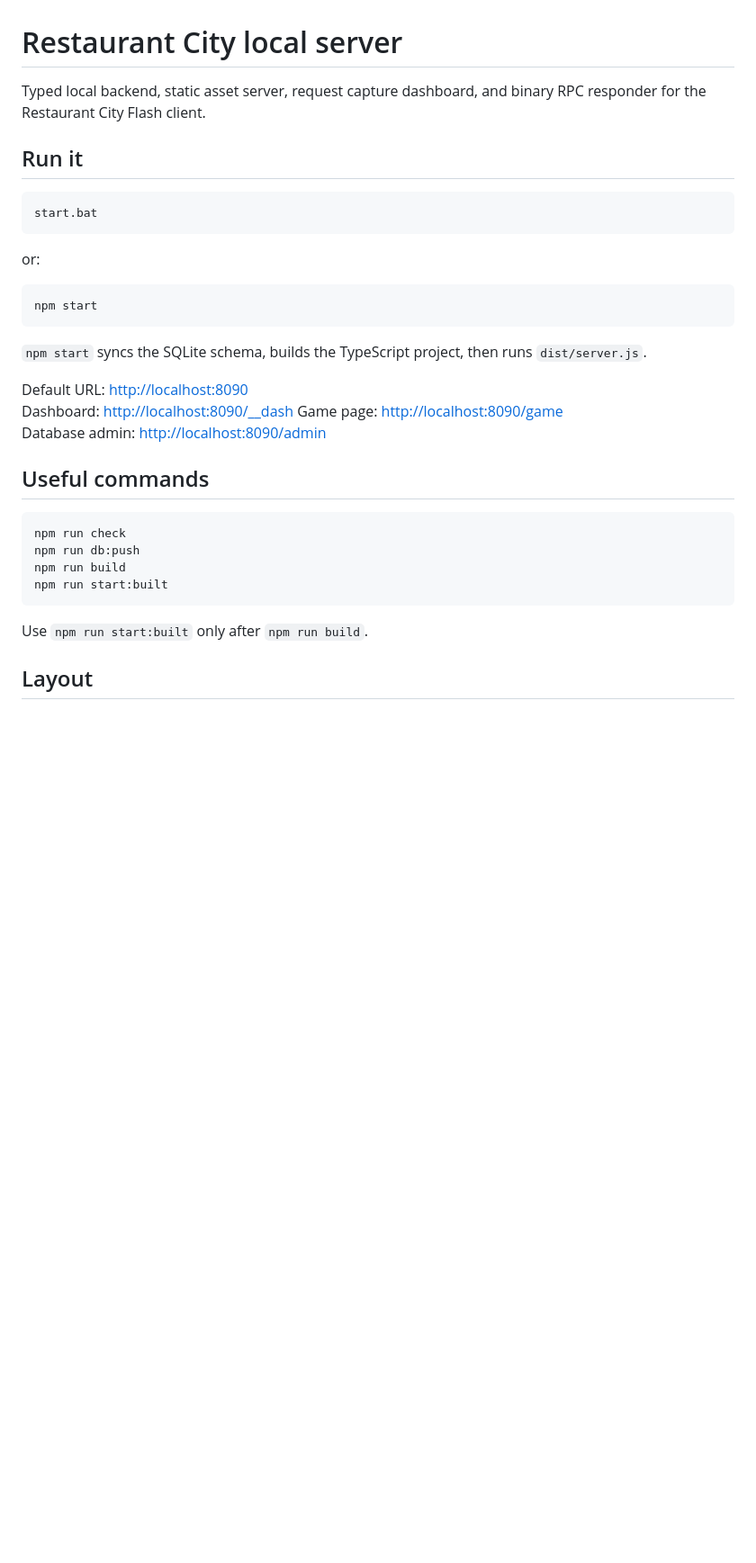
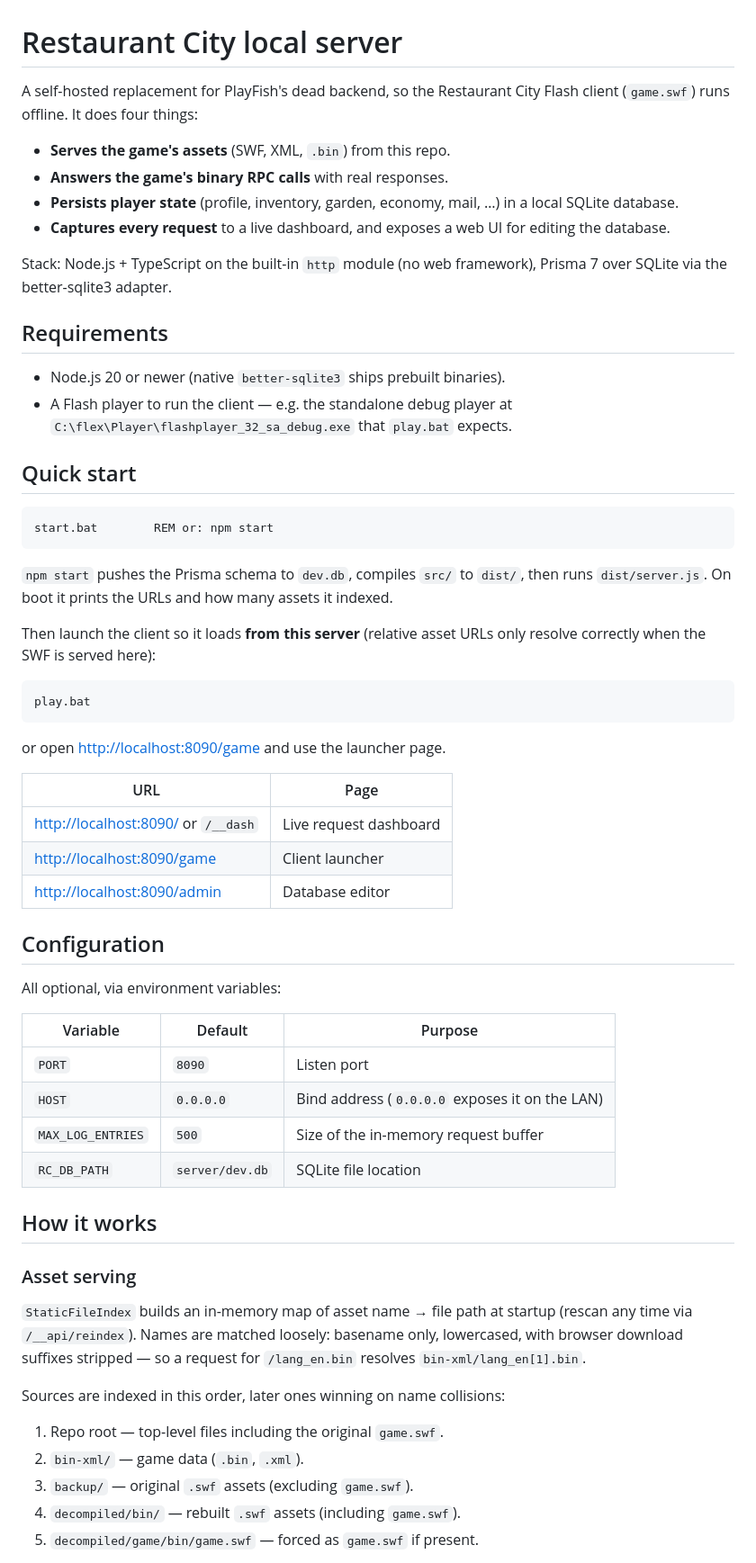
Before and after one commit to Dippys/Restaurant-City-Server, a Markdown page: README.md, the part around one of its changes. Shown at 90% size. Rendered like a GitHub page; blank space fills up the shorter version.

````diff
--- a/README.md
+++ b/README.md
@@ -1,37 +1,74 @@
 # Restaurant City local server
 
-Typed local backend, static asset server, request capture dashboard, and binary
-RPC responder for the Restaurant City Flash client.
+A self-hosted replacement for PlayFish's dead backend, so the Restaurant City
+Flash client (`game.swf`) runs offline. It does four things:
 
-## Run it
+- **Serves the game's assets** (SWF, XML, `.bin`) from this repo.
+- **Answers the game's binary RPC calls** with real responses.
+- **Persists player state** (profile, inventory, garden, economy, mail, …) in a
+  local SQLite database.
+- **Captures every request** to a live dashboard, and exposes a web UI for
+  editing the database.
+
+Stack: Node.js + TypeScript on the built-in `http` module (no web framework),
+Prisma 7 over SQLite via the better-sqlite3 adapter.
+
+## Requirements
+
+- Node.js 20 or newer (native `better-sqlite3` ships prebuilt binaries).
+- A Flash player to run the client — e.g. the standalone debug player at
+  `C:\flex\Player\flashplayer_32_sa_debug.exe` that `play.bat` expects.
+
+## Quick start
 
 ```bat
-start.bat
+start.bat        REM or: npm start
 ```
 
-or:
+`npm start` pushes the Prisma schema to `dev.db`, compiles `src/` to `dist/`,
+then runs `dist/server.js`. On boot it prints the URLs and how many assets it
+indexed.
+
+Then launch the client so it loads **from this server** (relative asset URLs
+only resolve correctly when the SWF is served here):
 
 ```bat
-npm start
+play.bat
 ```
 
-`npm start` syncs the SQLite schema, builds the TypeScript project, then runs
-`dist/server.js`.
+or open <http://localhost:8090/game> and use the launcher page.
 
-Default URL: <http://localhost:8090>
-Dashboard: <http://localhost:8090/__dash>
-Game page: <http://localhost:8090/game>
-Database admin: <http://localhost:8090/admin>
+| URL | Page |
+|---|---|
+| <http://localhost:8090/> or `/__dash` | Live request dashboard |
+| <http://localhost:8090/game> | Client launcher |
+| <http://localhost:8090/admin> | Database editor |
 
-## Useful commands
+## Configuration
 
-```bat
-npm run check
-npm run db:push
-npm run build
-npm run start:built
-```
+All optional, via environment variables:
 
-Use `npm run start:built` only after `npm run build`.
+| Variable | Default | Purpose |
+|---|---|---|
+| `PORT` | `8090` | Listen port |
+| `HOST` | `0.0.0.0` | Bind address (`0.0.0.0` exposes it on the LAN) |
+| `MAX_LOG_ENTRIES` | `500` | Size of the in-memory request buffer |
+| `RC_DB_PATH` | `server/dev.db` | SQLite file location |
 
-## Layout
+## How it works
+
+### Asset serving
+
+`StaticFileIndex` builds an in-memory map of asset name → file path at startup
+(rescan any time via `/__api/reindex`). Names are matched loosely: basename
+only, lowercased, with browser download suffixes stripped — so a request for
+`/lang_en.bin` resolves `bin-xml/lang_en[1].bin`.
+
+Sources are indexed in this order, later ones winning on name collisions:
+
+1. Repo root — top-level files including the original `game.swf`.
+2. `bin-xml/` — game data (`.bin`, `.xml`).
+3. `backup/` — original `.swf` assets (excluding `game.swf`).
+4. `decompiled/bin/` — rebuilt `.swf` assets (including `game.swf`).
+5. `decompiled/game/bin/game.swf` — forced as `game.swf` if present.
+
````
Also changed, not shown: other parts of README.md (+104 -70 lines).
